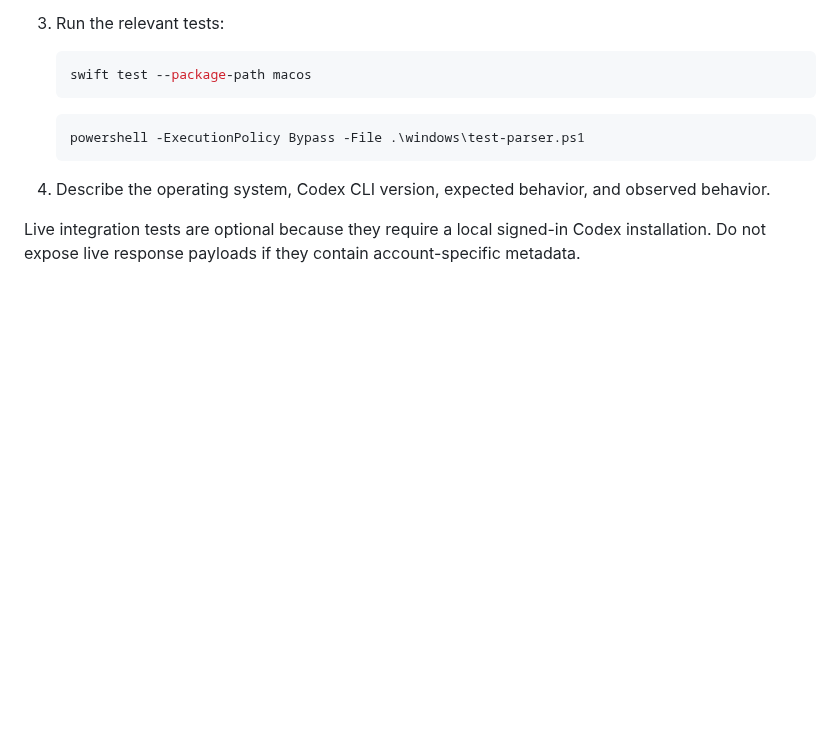
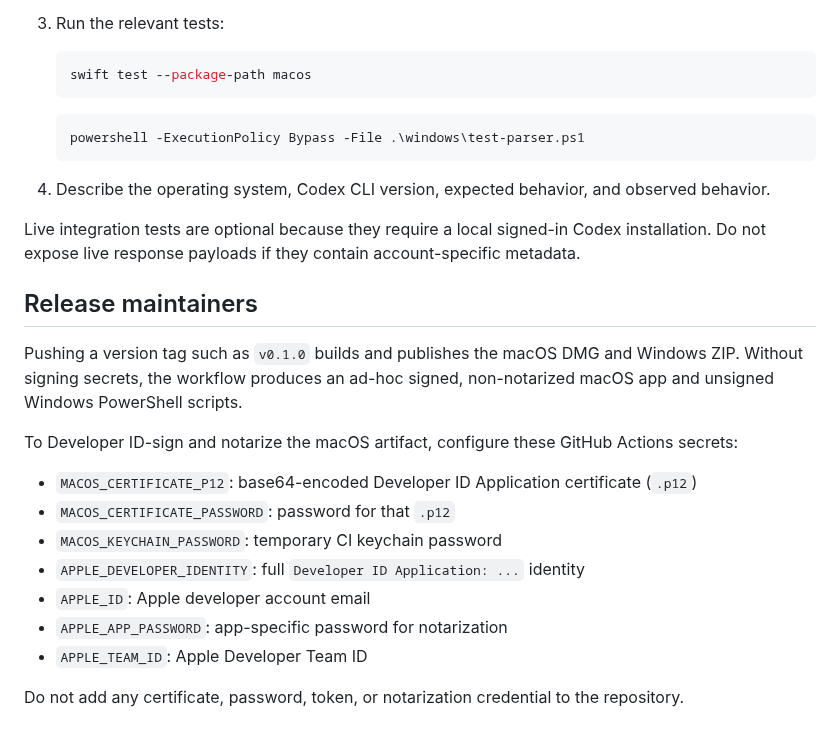
Before and after one commit to sundaynighttt/codextime, a Markdown page: CONTRIBUTING.md, the part around the change. Rendered like a GitHub page; blank space fills up the shorter version.

```diff
--- a/CONTRIBUTING.md
+++ b/CONTRIBUTING.md
@@ -19,3 +19,19 @@ Issues and focused pull requests are welcome, especially for Codex protocol comp
 4. Describe the operating system, Codex CLI version, expected behavior, and observed behavior.
 
 Live integration tests are optional because they require a local signed-in Codex installation. Do not expose live response payloads if they contain account-specific metadata.
+
+## Release maintainers
+
+Pushing a version tag such as `v0.1.0` builds and publishes the macOS DMG and Windows ZIP. Without signing secrets, the workflow produces an ad-hoc signed, non-notarized macOS app and unsigned Windows PowerShell scripts.
+
+To Developer ID-sign and notarize the macOS artifact, configure these GitHub Actions secrets:
+
+- `MACOS_CERTIFICATE_P12`: base64-encoded Developer ID Application certificate (`.p12`)
+- `MACOS_CERTIFICATE_PASSWORD`: password for that `.p12`
+- `MACOS_KEYCHAIN_PASSWORD`: temporary CI keychain password
+- `APPLE_DEVELOPER_IDENTITY`: full `Developer ID Application: ...` identity
+- `APPLE_ID`: Apple developer account email
+- `APPLE_APP_PASSWORD`: app-specific password for notarization
+- `APPLE_TEAM_ID`: Apple Developer Team ID
+
+Do not add any certificate, password, token, or notarization credential to the repository.
```
Also changed, not shown: README.md (+37 -1 lines), docs/screenshots/macos-menu-preview.jpg (added), 9 other files.
